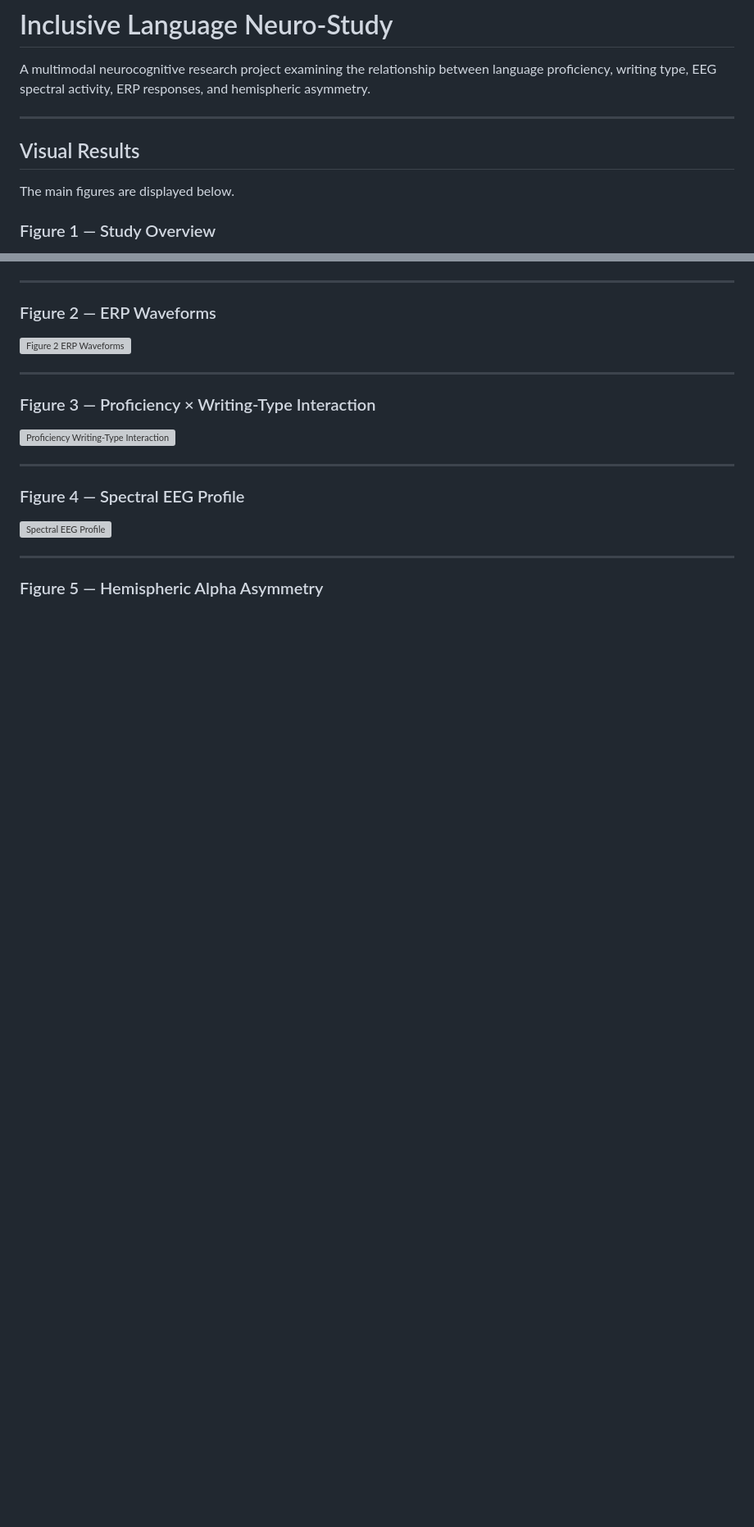
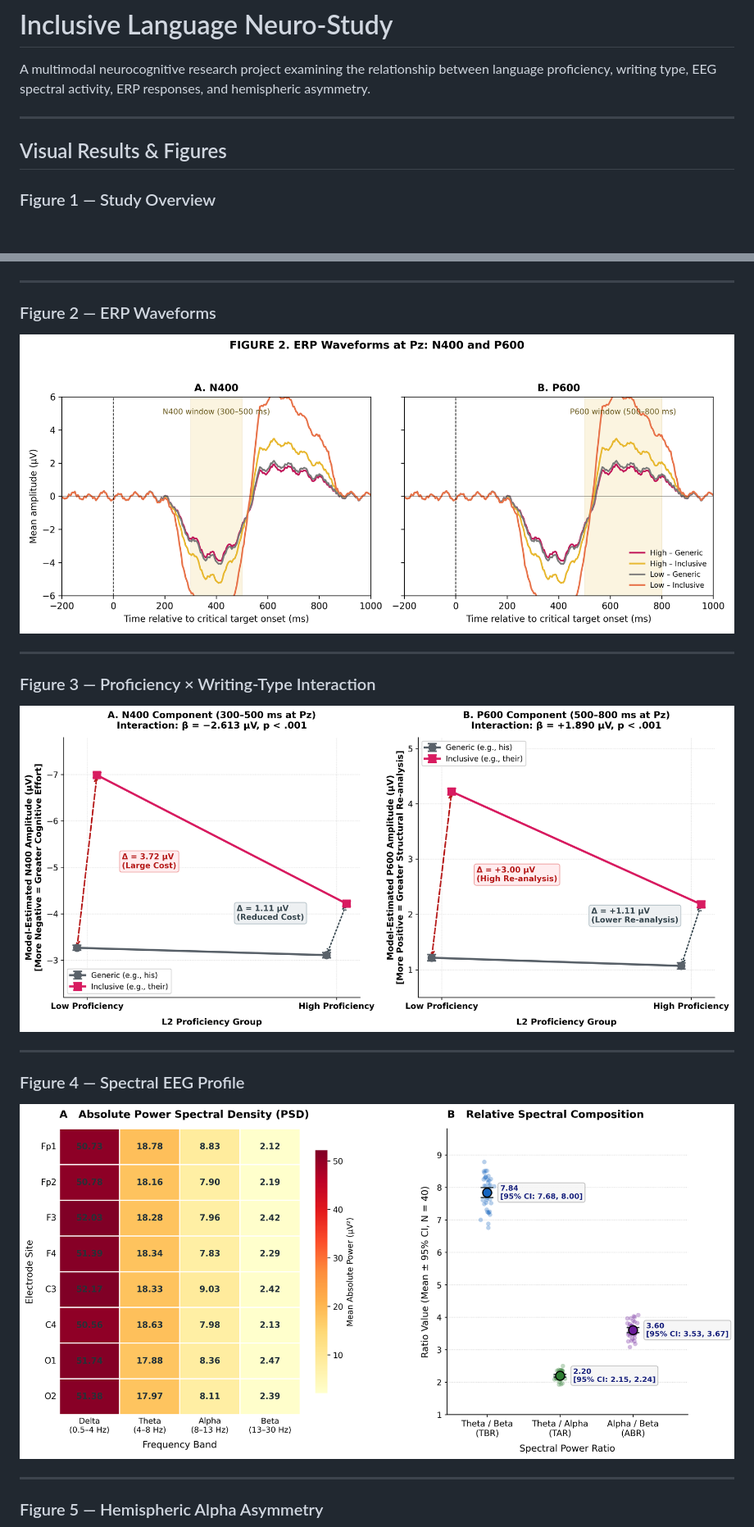
Before and after one commit to Pegi1727/Inclusive-Language-Neuro-Study, a Markdown page: README.md, 2 parts joined by grey strips. Shown at 82% size. Drawn GitHub-style; blank space fills up the shorter version; grey boxes are pictures that could not be loaded.

```diff
--- a/README.md
+++ b/README.md
@@ -3,9 +3,6 @@
 A multimodal neurocognitive research project examining the relationship between language proficiency, writing type, EEG spectral activity, ERP responses, and hemispheric asymmetry.
 
 ---
-
-## Visual Results
-
-The main figures are displayed below.
+## Visual Results & Figures
 
 ### Figure 1 — Study Overview
@@ -15,20 +11,17 @@ The main figures are displayed below.
 ---
 
 ### Figure 2 — ERP Waveforms
-
-![Figure 2 ERP Waveforms](./figure2_erp_waveforms.png)
+![Figure 2 — ERP Waveforms](./figures/figure2_erp_waveforms.png)
 
 ---
 
 ### Figure 3 — Proficiency × Writing-Type Interaction
-
-![Proficiency Writing-Type Interaction](./Figure_3_Proficiency_WritingType_Interaction.png)
+![Proficiency × Writing-Type Interaction](./figures/Figure_3_Proficiency_WritingType_Interaction.png)
 
 ---
 
 ### Figure 4 — Spectral EEG Profile
-
-![Spectral EEG Profile](./Figure_4_Spectral_EEG_Profile_refined.png)
+![Spectral EEG Profile](./figures/Figure_4_Spectral_EEG_Profile_refined.png)
 
 ---
 
```
Also changed, not shown: other parts of README.md (+6 -18 lines).
